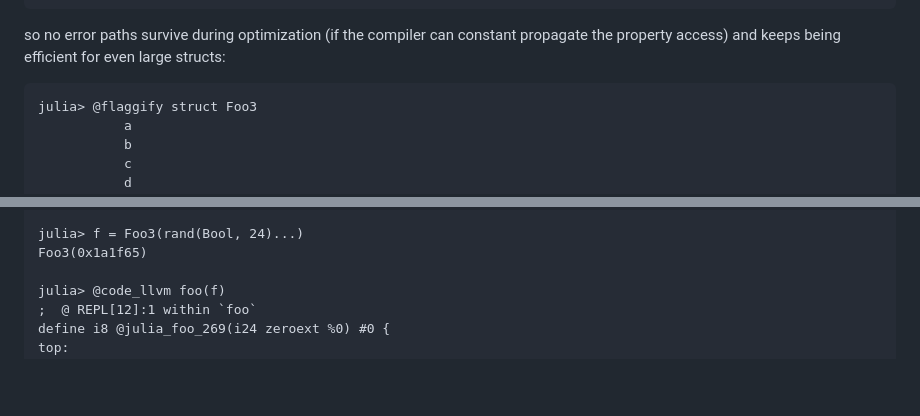
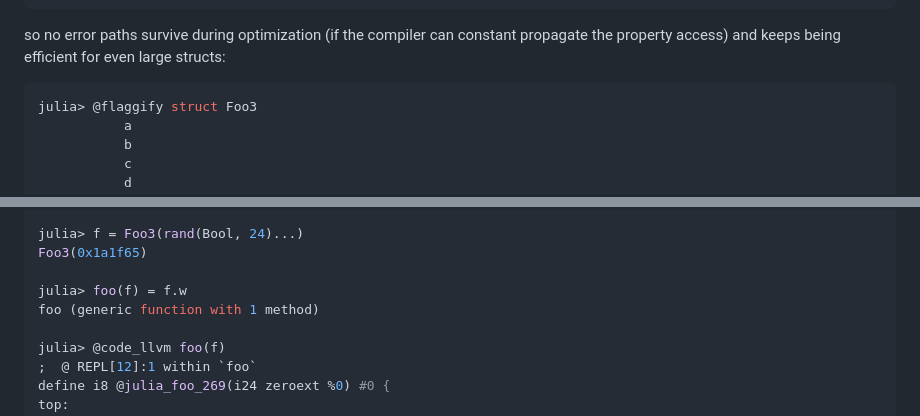
Before and after one commit to Seelengrab/FieldFlags.jl, a Markdown page: README.md, 2 parts joined by grey strips. GitHub-like rendering; blank space fills up the shorter version.

````diff
--- a/README.md
+++ b/README.md
@@ -104,7 +104,7 @@ top:
 so no error paths survive during optimization (if the compiler can constant propagate the property access)
 and keeps being efficient for even large structs:
 
-```julia-repl
+```julia
 julia> @flaggify struct Foo3
            a
            b
@@ -134,6 +134,9 @@ julia> @flaggify struct Foo3
 
 julia> f = Foo3(rand(Bool, 24)...)
 Foo3(0x1a1f65)
+
+julia> foo(f) = f.w
+foo (generic function with 1 method)
 
 julia> @code_llvm foo(f)
 ;  @ REPL[12]:1 within `foo`
````
Also changed, not shown: other parts of README.md (+6 -6 lines).
